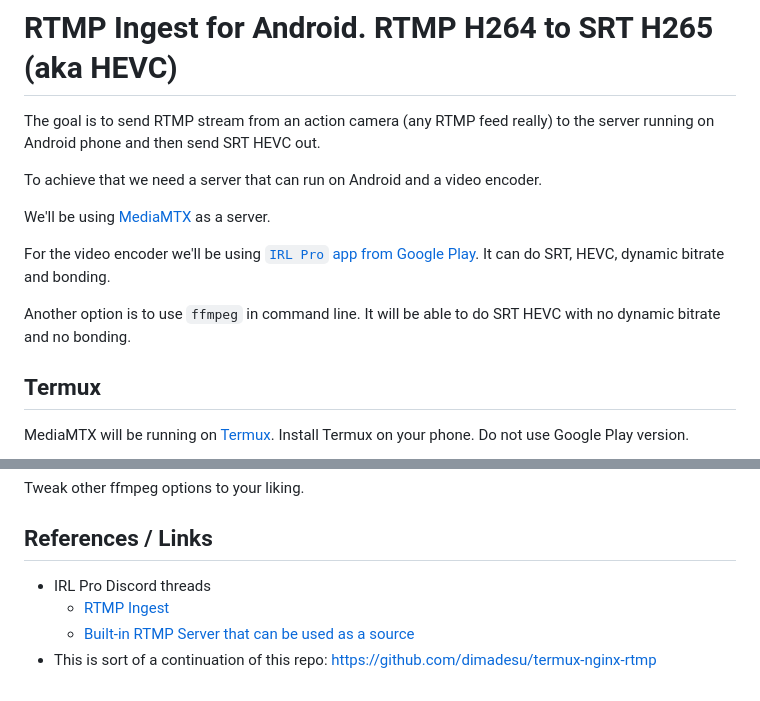
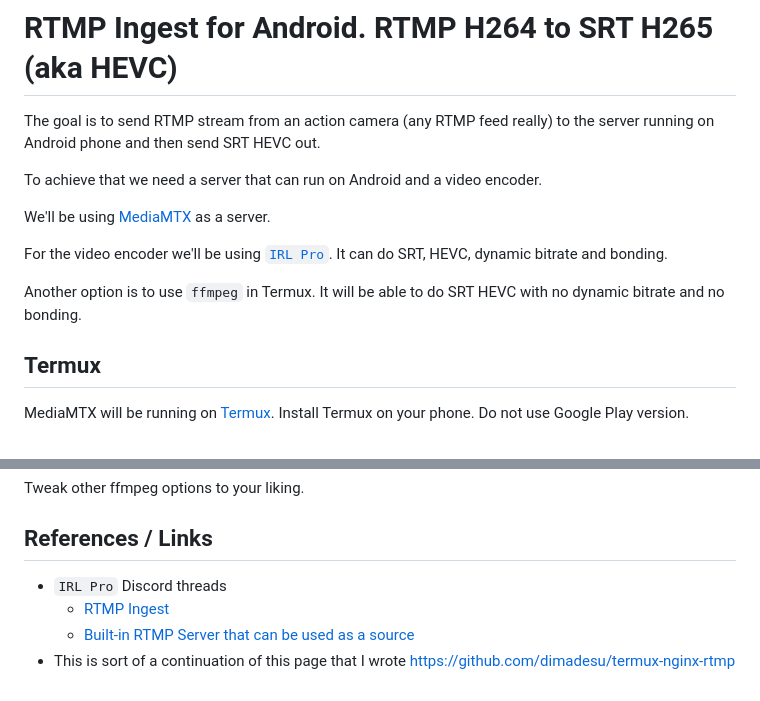
Before and after one commit to dimadesu/android-rtmp-ingest, a Markdown page: README.md, 2 parts joined by grey strips. Rendered like a GitHub page.

```diff
--- a/README.md
+++ b/README.md
@@ -6,9 +6,9 @@ To achieve that we need a server that can run on Android and a video encoder.
 
 We'll be using [MediaMTX](https://github.com/bluenviron/mediamtx) as a server.
 
-For the video encoder we'll be using [`IRL Pro` app from Google Play](https://play.google.com/store/apps/details?id=app.irlpro.android). It can do SRT, HEVC, dynamic bitrate and bonding.
+For the video encoder we'll be using [`IRL Pro`](https://play.google.com/store/apps/details?id=app.irlpro.android). It can do SRT, HEVC, dynamic bitrate and bonding.
 
-Another option is to use `ffmpeg` in command line. It will be able to do SRT HEVC with no dynamic bitrate and no bonding.
+Another option is to use `ffmpeg` in Termux. It will be able to do SRT HEVC with no dynamic bitrate and no bonding.
 
 ## Termux
 
@@ -163,7 +163,7 @@ Tweak other ffmpeg options to your liking.
 
 ## References / Links
 
-- IRL Pro Discord threads
+- `IRL Pro` Discord threads
   - [RTMP Ingest](https://discord.com/channels/996502486535901306/1191179335479087104)
   - [Built-in RTMP Server that can be used as a source](https://discord.com/channels/996502486535901306/1056294460121690132)
-- This is sort of a continuation of this repo: https://github.com/dimadesu/termux-nginx-rtmp
+- This is sort of a continuation of this page that I wrote https://github.com/dimadesu/termux-nginx-rtmp
```
